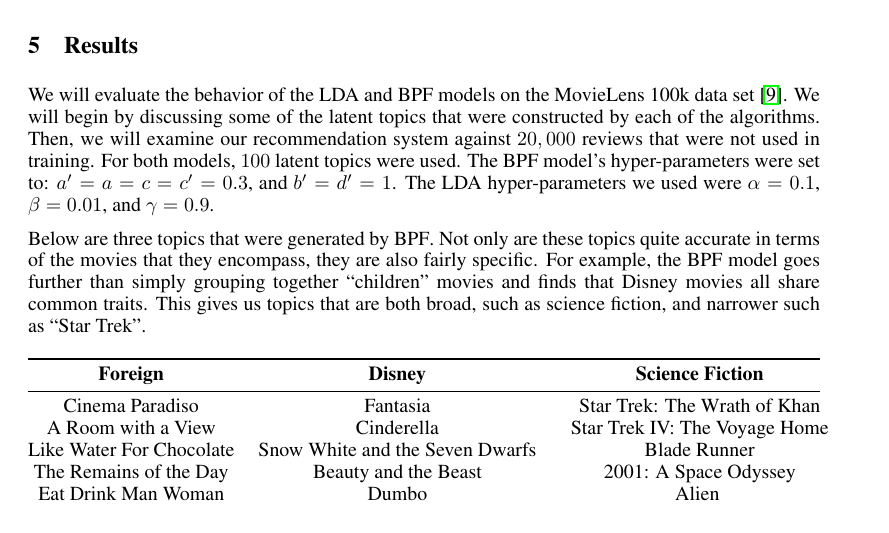
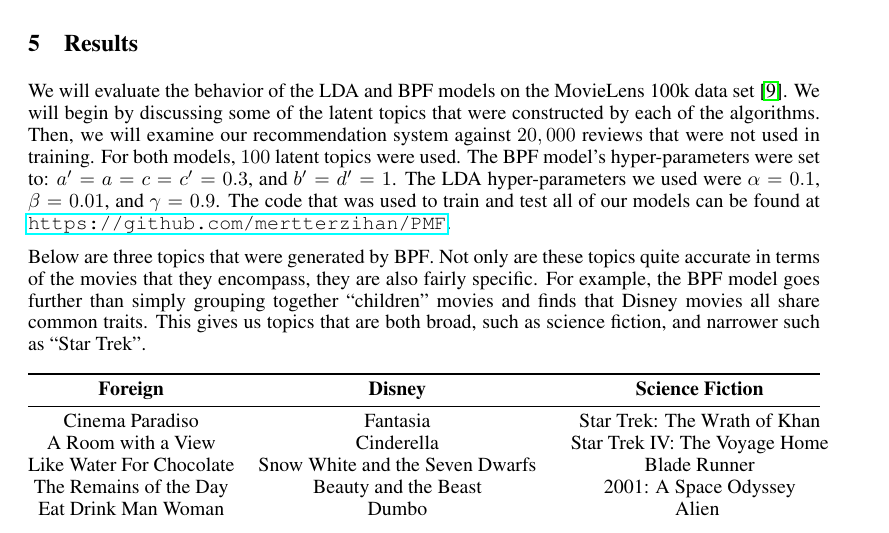
Before and after one commit to mertterzihan/PMF, a LaTeX paper (Paper/PMF.tex): part of page 5 of 7, cut so that both start at the same text. Compiled offline with pdfLaTeX.

Commit message:
Added link to github repo

```diff
--- a/Paper/PMF.tex
+++ b/Paper/PMF.tex
@@ -240,7 +240,8 @@ Before using \gls{bpf} to infer latent topics or perform recommendations we most
 Similarly to the Gibbs sampler used for \gls{lda} (see Section \ref{sec:elda-sampler}), a burn-in rate of $0.1$ was used (the first $0.1$ iterations were discarded) and a thinning rate of $5$ was used (only every fifth iteration was recorded).
 
 \section{Results}
-We will evaluate the behavior of the \gls{lda} and \gls{bpf} models on the MovieLens 100k data set \cite{movielens100k}. We will begin by discussing some of the latent topics that were constructed by each of the algorithms. Then, we will examine our recommendation system against $20,000$ reviews that were not used in training. For both models, $100$ latent topics were used. The \gls{bpf} model's hyper-parameters were set to: $a' = a = c = c' = 0.3$, and $b' = d' = 1$. The \gls{lda} hyper-parameters we used were $\alpha = 0.1$, $\beta = 0.01$, and $\gamma = 0.9$.
+We will evaluate the behavior of the \gls{lda} and \gls{bpf} models on the MovieLens 100k data set \cite{movielens100k}. We will begin by discussing some of the latent topics that were constructed by each of the algorithms. Then, we will examine our recommendation system against $20,000$ reviews that were not used in training. For both models, $100$ latent topics were used. The \gls{bpf} model's hyper-parameters were set to: $a' = a = c = c' = 0.3$, and $b' = d' = 1$. The \gls{lda} hyper-parameters we used were $\alpha = 0.1$, $\beta = 0.01$, and $\gamma = 0.9$. The code that was used to train and test all of our models can be found at \url{https://github.com/mertterzihan/PMF}.
+
 
 Below are three topics that were generated by \gls{bpf}. Not only are these topics quite accurate in terms of the movies that they encompass, they are also fairly specific. For example, the \gls{bpf} model goes further than simply grouping together ``children" movies and finds that Disney movies all share common traits. This gives us topics that are both broad, such as science fiction, and narrower such as ``Star Trek".
 \begin{table}[h]
```
Also changed, not shown: Paper/PMF.tex (2 more changed lines).
